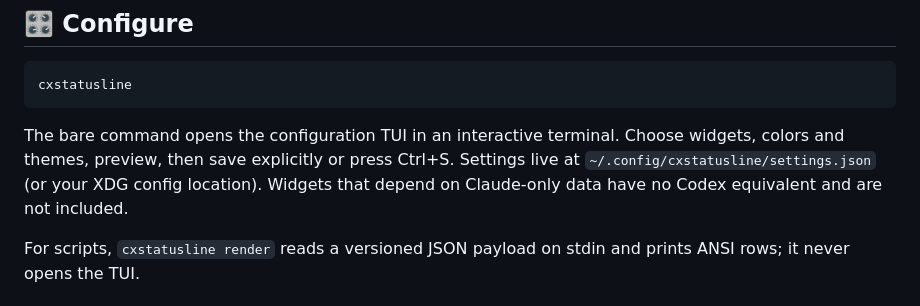
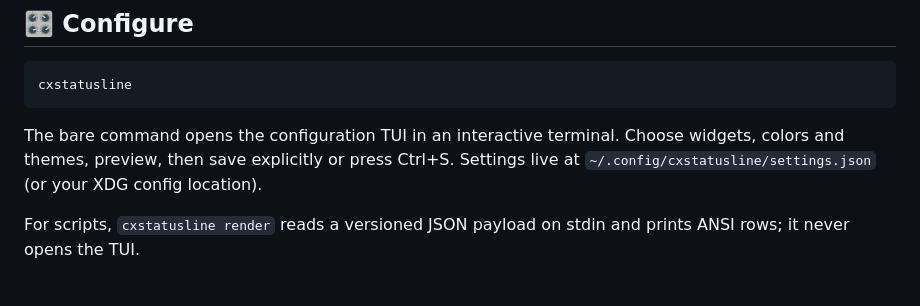
Before and after one commit to adrijshikhar/cxstatusline, a Markdown page: README.md, the part around the change. Rendered like a GitHub page.

Commit message:
docs: drop the Claude-only widget note from the README

```diff
--- a/README.md
+++ b/README.md
@@ -101,7 +101,6 @@ cxstatusline
 The bare command opens the configuration TUI in an interactive terminal. Choose widgets, colors
 and themes, preview, then save explicitly or press Ctrl+S. Settings live at
 `~/.config/cxstatusline/settings.json` (or your XDG config location).
-Widgets that depend on Claude-only data have no Codex equivalent and are not included.
 
 For scripts, `cxstatusline render` reads a versioned JSON payload on stdin and prints ANSI rows;
 it never opens the TUI.
```
